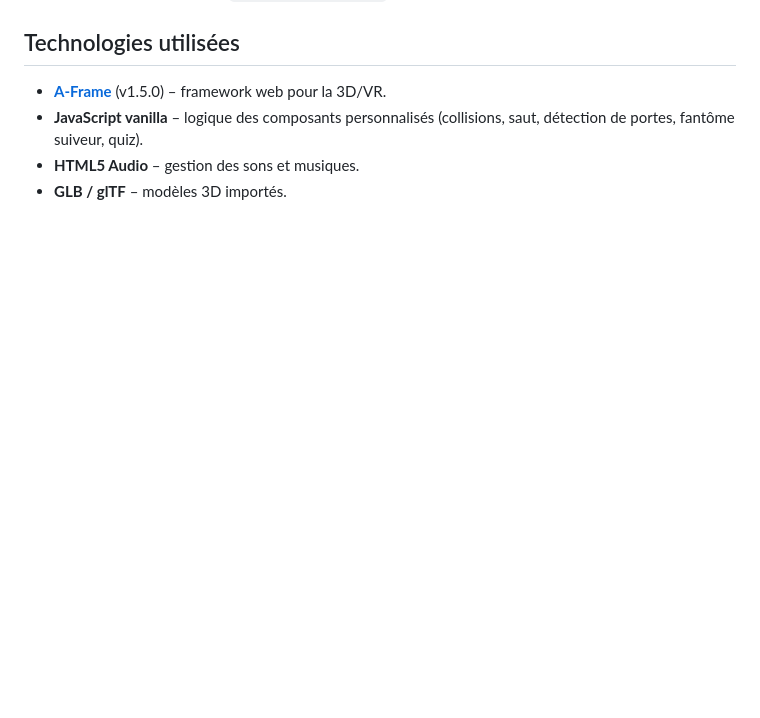
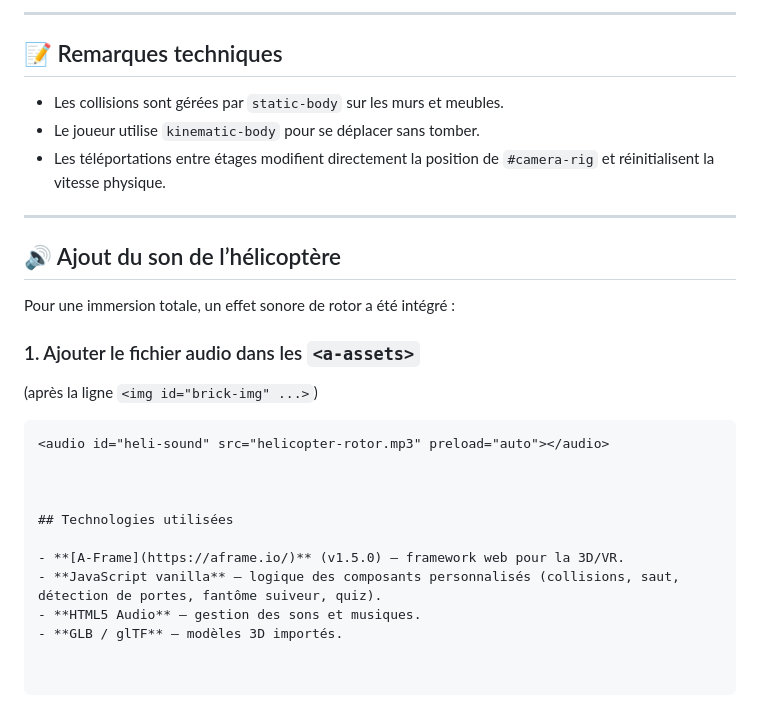
Before and after one commit to aniselouwahab/Projet_Ar-Vr-, a Markdown page: README.md, the part around one of its changes. GitHub-like rendering; blank space fills up the shorter version.

````diff
--- a/README.md
+++ b/README.md
@@ -90,3 +219,23 @@ J'ai participé à la mise en place de la musique de fond du jeu, intégrée via
+---
+
+## 📝 Remarques techniques
+- Les collisions sont gérées par `static-body` sur les murs et meubles.
+- Le joueur utilise `kinematic-body` pour se déplacer sans tomber.
+- Les téléportations entre étages modifient directement la position de `#camera-rig` et réinitialisent la vitesse physique.
+
+---
+
+## 🔊 Ajout du son de l’hélicoptère
+
+Pour une immersion totale, un effet sonore de rotor a été intégré :
+
+### 1. Ajouter le fichier audio dans les `<a-assets>`
+(après la ligne `<img id="brick-img" ...>`)
+```html
+<audio id="heli-sound" src="helicopter-rotor.mp3" preload="auto"></audio>
+
+
+
 ## Technologies utilisées
 
 - **[A-Frame](https://aframe.io/)** (v1.5.0) – framework web pour la 3D/VR.
````
Also changed, not shown: other parts of README.md (+129 -0 lines).
